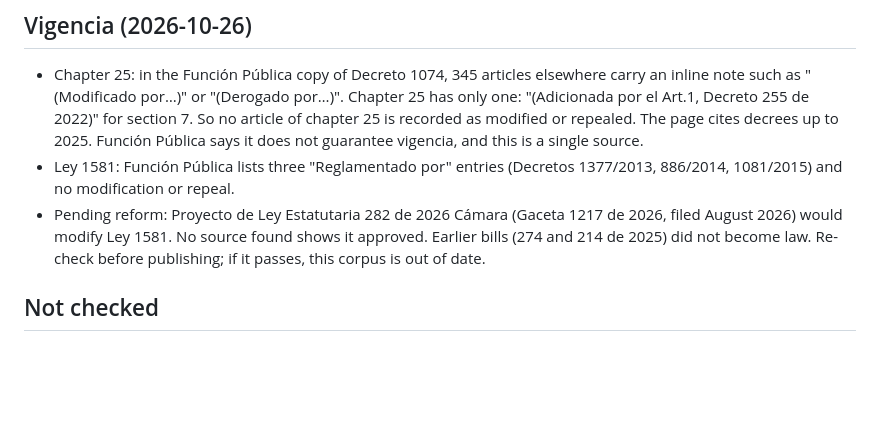
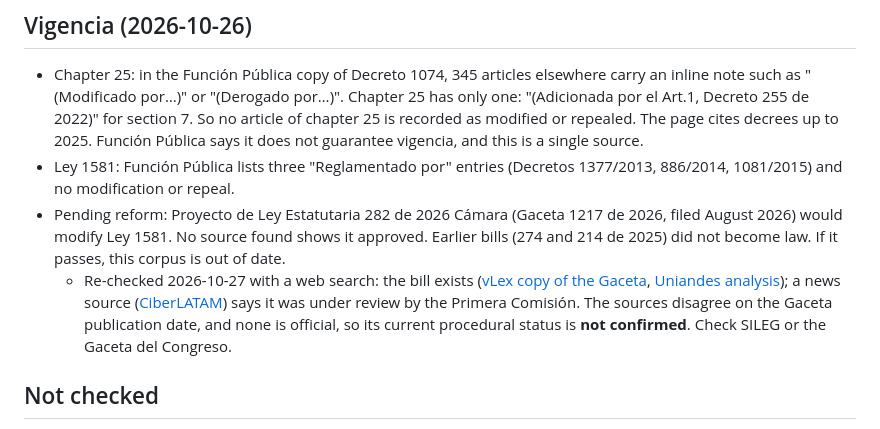
Before and after one commit to Juanangara/norma-rag, a Markdown page: corpus/SOURCES.md, the part around the change. Drawn GitHub-style; blank space fills up the shorter version.

```diff
--- a/corpus/SOURCES.md
+++ b/corpus/SOURCES.md
@@ -21,7 +21,8 @@ Articles 2.2.2.25.1.1 to 2.2.2.25.6.2 are the compiled text of Decreto 1377 de 2
 ## Vigencia (2026-10-26)
 - Chapter 25: in the Función Pública copy of Decreto 1074, 345 articles elsewhere carry an inline note such as "(Modificado por…)" or "(Derogado por…)". Chapter 25 has only one: "(Adicionada por el Art.1, Decreto 255 de 2022)" for section 7. So no article of chapter 25 is recorded as modified or repealed. The page cites decrees up to 2025. Función Pública says it does not guarantee vigencia, and this is a single source.
 - Ley 1581: Función Pública lists three "Reglamentado por" entries (Decretos 1377/2013, 886/2014, 1081/2015) and no modification or repeal.
-- Pending reform: Proyecto de Ley Estatutaria 282 de 2026 Cámara (Gaceta 1217 de 2026, filed August 2026) would modify Ley 1581. No source found shows it approved. Earlier bills (274 and 214 de 2025) did not become law. Re-check before publishing; if it passes, this corpus is out of date.
+- Pending reform: Proyecto de Ley Estatutaria 282 de 2026 Cámara (Gaceta 1217 de 2026, filed August 2026) would modify Ley 1581. No source found shows it approved. Earlier bills (274 and 214 de 2025) did not become law. If it passes, this corpus is out of date.
+  - Re-checked 2026-10-27 with a web search: the bill exists ([vLex copy of the Gaceta](https://vlex.com.co/vid/proyecto-ley-estatutaria-numero-1134555141), [Uniandes analysis](https://algoritmos.uniandes.edu.co/proyecto-de-ley-estatutaria-por-la-cual-se-modifica-parcialmente-la-ley-1581-de-2012-y-se-dictan-otras-disposiciones-relativas-al-derecho-fundamental-a-la-proteccion-de-datos-personales-2/)); a news source ([CiberLATAM](https://ciberlatam.com/en/news/colombia-updates-data-law-bill)) says it was under review by the Primera Comisión. The sources disagree on the Gaceta publication date, and none is official, so its current procedural status is **not confirmed**. Check SILEG or the Gaceta del Congreso.
 
 ## Not checked
 - The text of Ley 1581 against the printed Diario Oficial (only two digital copies were compared).
```
Also changed, not shown: eval/REPORT.md (+3 -3 lines).
